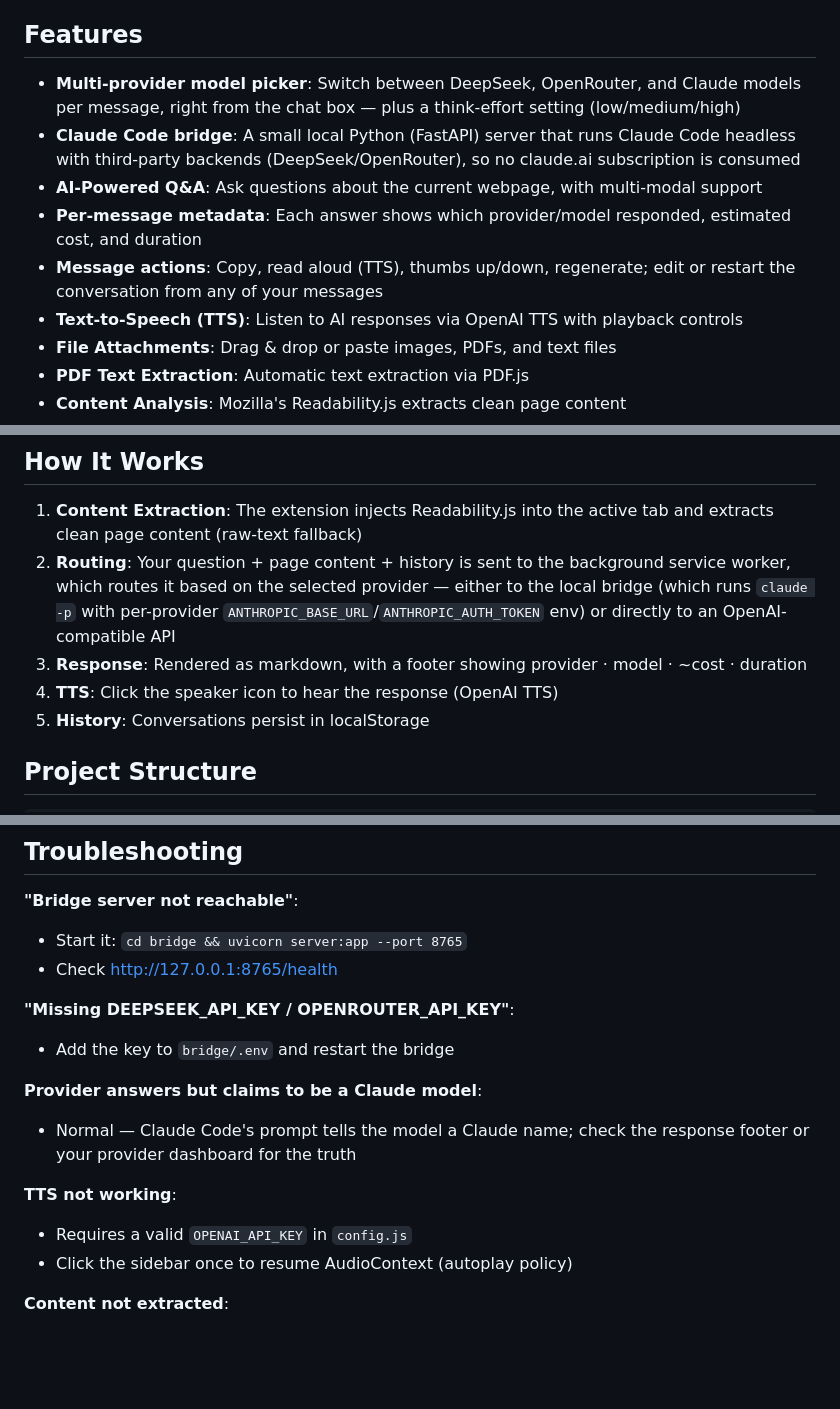
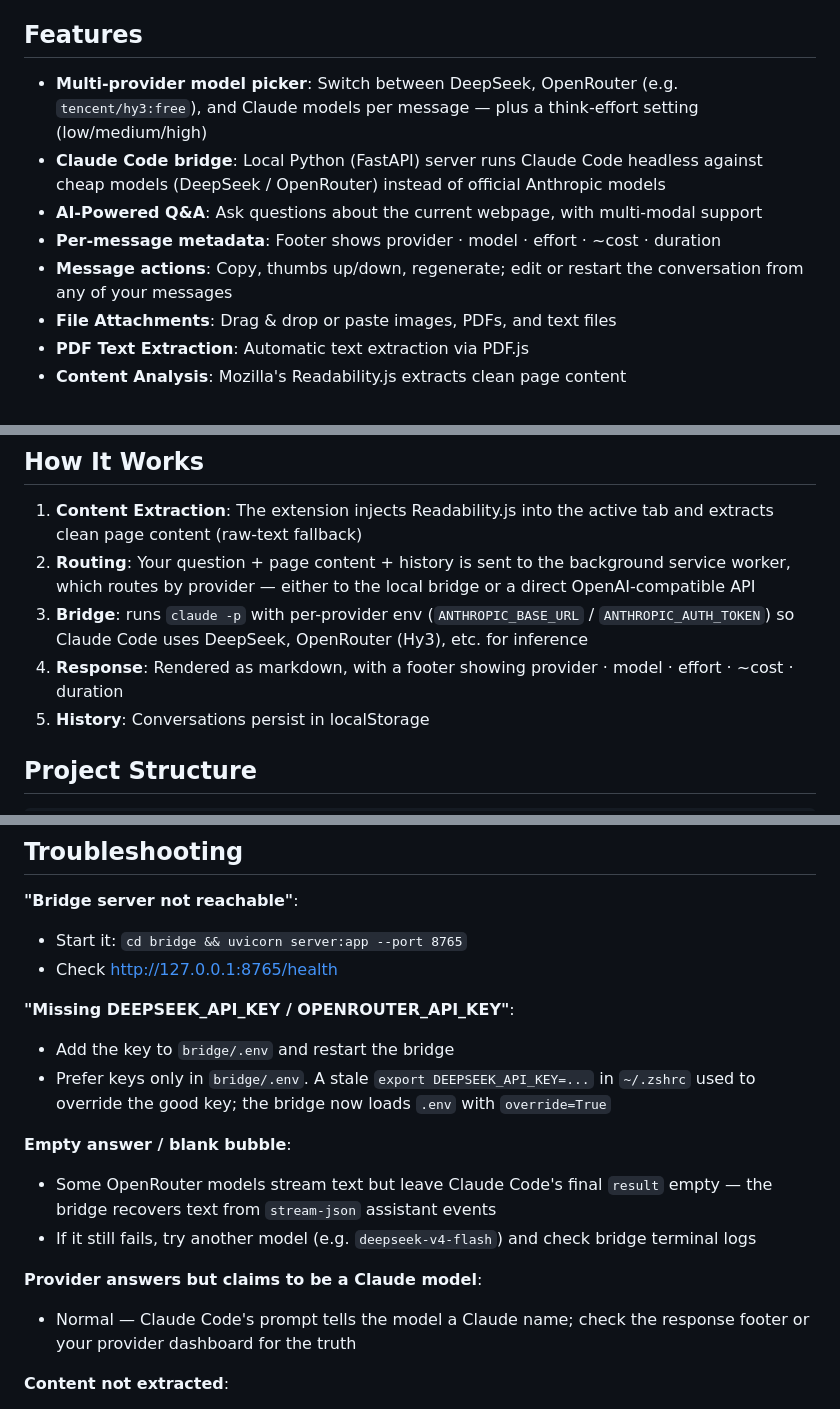
Before and after one commit to JLDynamics/AI_sidebar, a Markdown page: README.md, 3 parts joined by grey strips. GitHub-like rendering; blank space fills up the shorter version.

Commit message:
docs: sync README and PROJECT_MAP with bridge fixes and no TTS
Document Claude Code + cheap-model routing, Hy3 stream-json recovery,
stale .env override, effort footer, and removal of read-aloud.

```diff
--- a/README.md
+++ b/README.md
@@ -4,12 +4,11 @@ A Chrome extension that puts an AI assistant in your browser's side panel for an
 
 ## Features
 
-- **Multi-provider model picker**: Switch between DeepSeek, OpenRouter, and Claude models per message, right from the chat box — plus a think-effort setting (low/medium/high)
-- **Claude Code bridge**: A small local Python (FastAPI) server that runs Claude Code headless with third-party backends (DeepSeek/OpenRouter), so no claude.ai subscription is consumed
+- **Multi-provider model picker**: Switch between DeepSeek, OpenRouter (e.g. `tencent/hy3:free`), and Claude models per message — plus a think-effort setting (low/medium/high)
+- **Claude Code bridge**: Local Python (FastAPI) server runs Claude Code headless against cheap models (DeepSeek / OpenRouter) instead of official Anthropic models
 - **AI-Powered Q&A**: Ask questions about the current webpage, with multi-modal support
-- **Per-message metadata**: Each answer shows which provider/model responded, estimated cost, and duration
-- **Message actions**: Copy, read aloud (TTS), thumbs up/down, regenerate; edit or restart the conversation from any of your messages
-- **Text-to-Speech (TTS)**: Listen to AI responses via OpenAI TTS with playback controls
+- **Per-message metadata**: Footer shows provider · model · effort · ~cost · duration
+- **Message actions**: Copy, thumbs up/down, regenerate; edit or restart the conversation from any of your messages
 - **File Attachments**: Drag & drop or paste images, PDFs, and text files
 - **PDF Text Extraction**: Automatic text extraction via PDF.js
 - **Content Analysis**: Mozilla's Readability.js extracts clean page content
@@ -83,9 +82,9 @@ Bridge provider keys (DeepSeek/OpenRouter) go in `bridge/.env`, not here.
 ## How It Works
 
 1. **Content Extraction**: The extension injects Readability.js into the active tab and extracts clean page content (raw-text fallback)
-2. **Routing**: Your question + page content + history is sent to the background service worker, which routes it based on the selected provider — either to the local bridge (which runs `claude -p` with per-provider `ANTHROPIC_BASE_URL`/`ANTHROPIC_AUTH_TOKEN` env) or directly to an OpenAI-compatible API
-3. **Response**: Rendered as markdown, with a footer showing provider · model · ~cost · duration
-4. **TTS**: Click the speaker icon to hear the response (OpenAI TTS)
+2. **Routing**: Your question + page content + history is sent to the background service worker, which routes by provider — either to the local bridge or a direct OpenAI-compatible API
+3. **Bridge**: runs `claude -p` with per-provider env (`ANTHROPIC_BASE_URL` / `ANTHROPIC_AUTH_TOKEN`) so Claude Code uses DeepSeek, OpenRouter (Hy3), etc. for inference
+4. **Response**: Rendered as markdown, with a footer showing provider · model · effort · ~cost · duration
 5. **History**: Conversations persist in localStorage
 
 ## Project Structure
@@ -146,13 +145,14 @@ After code changes: `chrome://extensions` → reload ⟳ the extension.
 
 **"Missing DEEPSEEK_API_KEY / OPENROUTER_API_KEY"**:
 - Add the key to `bridge/.env` and restart the bridge
+- Prefer keys only in `bridge/.env`. A stale `export DEEPSEEK_API_KEY=...` in `~/.zshrc` used to override the good key; the bridge now loads `.env` with `override=True`
+
+**Empty answer / blank bubble**:
+- Some OpenRouter models stream text but leave Claude Code's final `result` empty — the bridge recovers text from `stream-json` assistant events
+- If it still fails, try another model (e.g. `deepseek-v4-flash`) and check bridge terminal logs
 
 **Provider answers but claims to be a Claude model**:
 - Normal — Claude Code's prompt tells the model a Claude name; check the response footer or your provider dashboard for the truth
-
-**TTS not working**:
-- Requires a valid `OPENAI_API_KEY` in `config.js`
-- Click the sidebar once to resume AudioContext (autoplay policy)
 
 **Content not extracted**:
 - Page may be restricted (chrome://, file://, web store)
```
Also changed, not shown: other parts of README.md (+3 -3 lines), PROJECT_MAP.md (+13 -7 lines).
